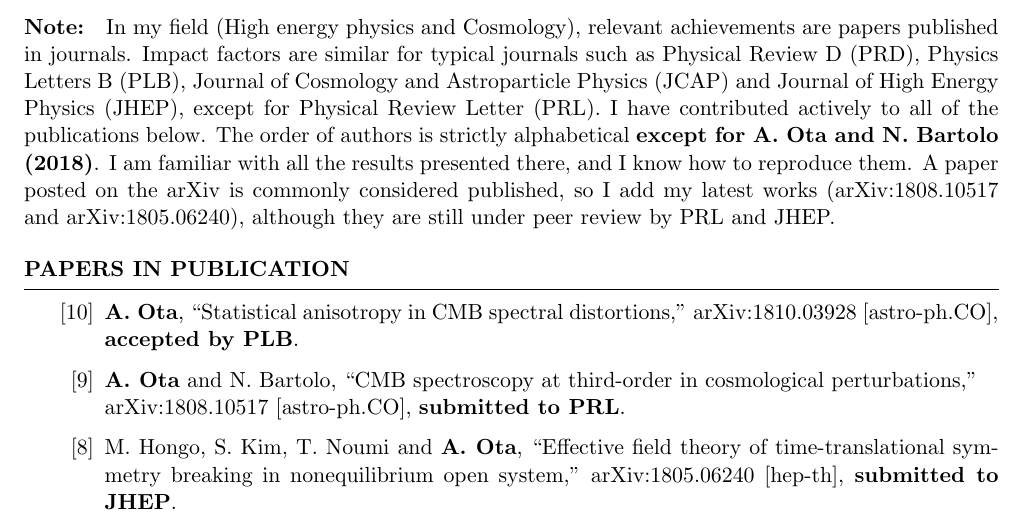
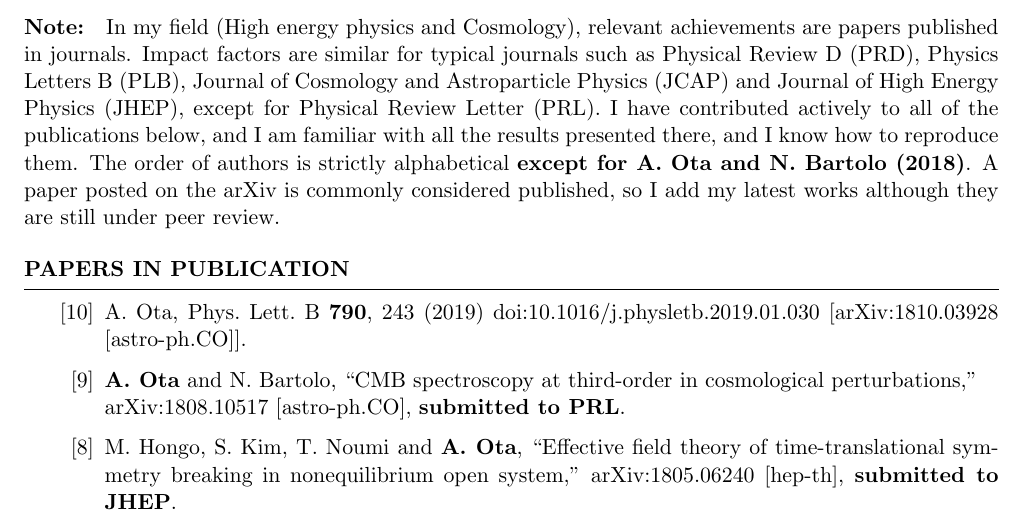
Before and after one commit to atsuhisa-ota/website, a LaTeX CV (Pub_list.tex): part of page 1 of 3, cut so that both start at the same text. Compiled offline with pdfLaTeX.

Commit message:
publist update

```diff
--- a/Pub_list.tex
+++ b/Pub_list.tex
@@ -42,22 +42,26 @@
 \paragraph{Note:}
 In my field~(High energy physics and Cosmology), relevant achievements are papers published in journals.
 Impact factors are similar for typical journals such as Physical Review D~(PRD), Physics Letters B~(PLB), Journal of Cosmology and Astroparticle Physics~(JCAP) and Journal of High Energy Physics~(JHEP), except for Physical Review Letter~(PRL).
-I have contributed actively to all of the publications below.
+I have contributed actively to all of the publications below, and I am familiar with all the results presented there, and I know how to reproduce them.
 The order of authors is strictly alphabetical {\bf except for {\bf A.~Ota} and N.~Bartolo (2018)}.
-I am familiar with all the results presented there, and I know how to reproduce them. A paper posted on the arXiv is commonly considered published, so I add my latest works (arXiv:1808.10517 and arXiv:1805.06240), although they are still under peer review by PRL and JHEP.
+A paper posted on the arXiv is commonly considered published, so I add my latest works %(arXiv:1808.10517 and arXiv:1805.06240),
+although they are still under peer review.
 
 \begin{rSection}{Papers in publication}
 
 
 \begin{etaremune}
 
+\item
+%\cite{Ota:2018iso}
+%\item{Ota:2018iso}
+  A.~Ota,
+  %``Statistical anisotropy in CMB spectral distortions,''
+  Phys.\ Lett.\ B {\bf 790}, 243 (2019)
+  doi:10.1016/j.physletb.2019.01.030
+  [arXiv:1810.03928 [astro-ph.CO]].
+  %%CITATION = doi:10.1016/j.physletb.2019.01.030;%%
 
-%\cite{Ota:2018iso}
-\item
-  {\bf A.~Ota},
-  ``Statistical anisotropy in CMB spectral distortions,''
-  arXiv:1810.03928 [astro-ph.CO], {\bf accepted by PLB}.
-  %%CITATION = ARXIV:1810.03928;%%
 
 \item
 %\cite{Ota:2018zwm}
```
Also changed, not shown: Pub_list.pdf, 2 other files.
